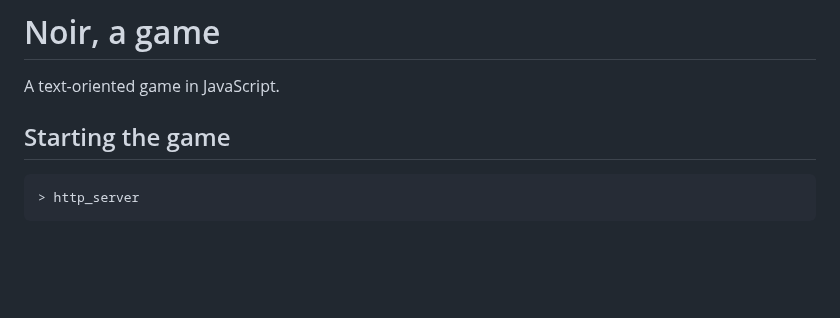
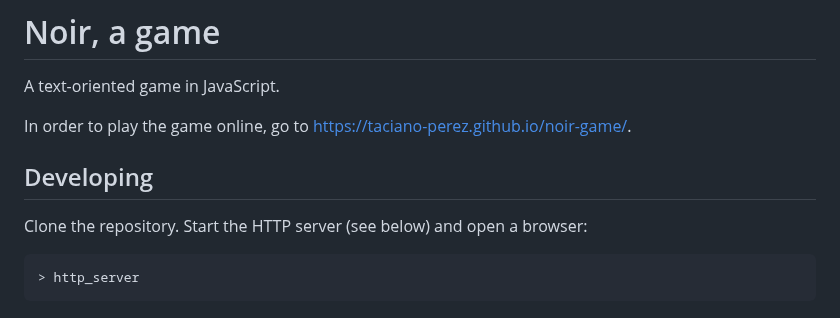
Before and after one commit to taciano-perez/noir-game, a Markdown page: README.md, the part around the change. Rendered like a GitHub page; blank space fills up the shorter version.

````diff
--- a/README.md
+++ b/README.md
@@ -1,7 +1,11 @@
 # Noir, a game
 A text-oriented game in JavaScript.
 
-## Starting the game
+In order to play the game online, go to https://taciano-perez.github.io/noir-game/.
+
+## Developing
+
+Clone the repository. Start the HTTP server (see below) and open a browser:
 
 ```
 > http_server
````
